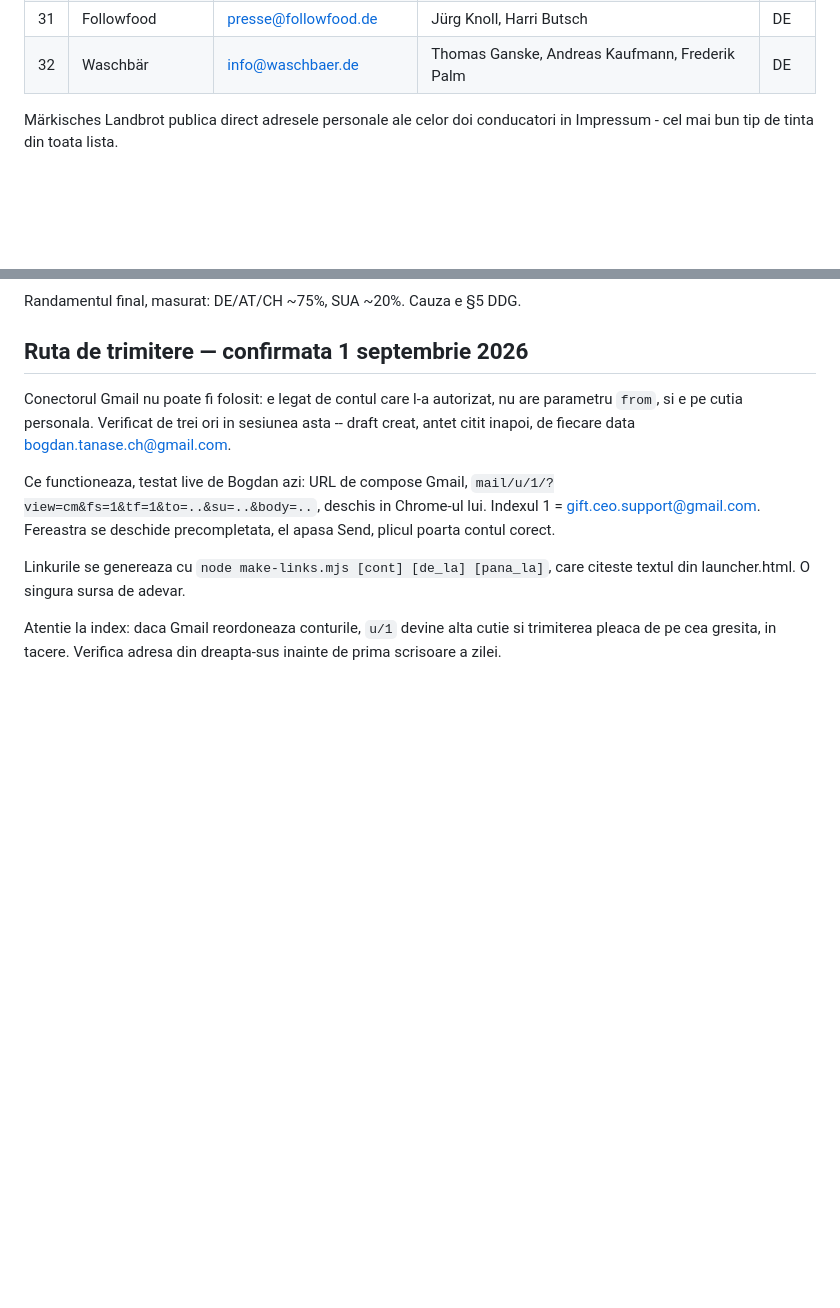
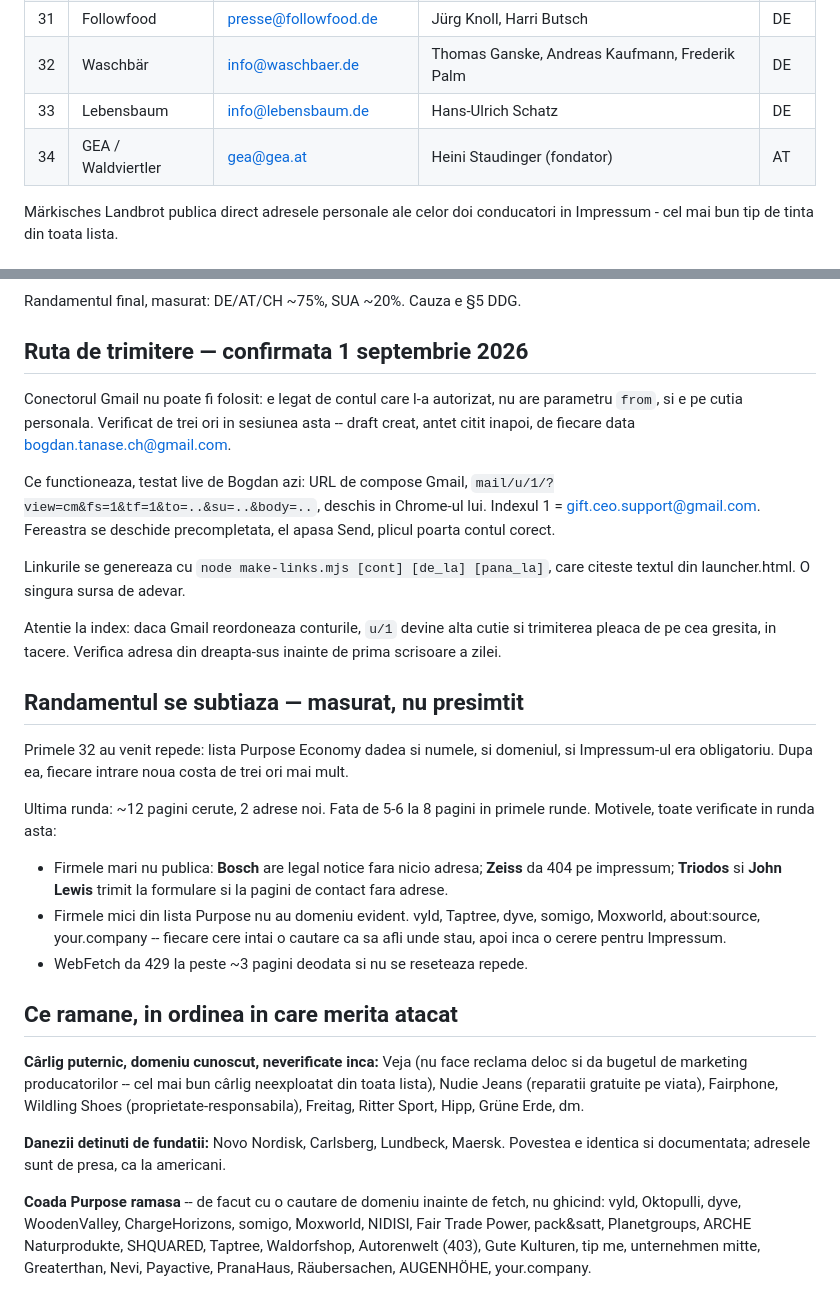
Before and after one commit to bogdanrotabo/rotabo, a Markdown page: scripts/outreach/USA-cercetare.md, 2 parts joined by grey strips. GitHub-like rendering; blank space fills up the shorter version.

Commit message:
Thirty-four, and the point where the vein measurably thins
Two more: Lebensbaum, and GEA/Waldviertler, whose founder Heini Staudinger
fought the Austrian financial regulator rather than give up taking small loans
directly from his own customers. That is as good a hook as anything in the
first thirty.

But this round cost about twelve requests for two addresses, against five or
six per eight at the start, and the reasons are worth recording rather than
rediscovering:

Large companies do not publish. Bosch's legal notice carries no address at
all, Zeiss 404s, Triodos and John Lewis both route to forms. The Impressum
duty is satisfied by a page, not by a mailbox anyone will read.

Small steward-owned companies do not have obvious domains. The Purpose Economy
list gave names, not websites, so each remaining one now costs a search before
the fetch instead of a guessed URL -- and guessed URLs are exactly what has
been returning 404s.

And WebFetch rate-limits hard above about three pages at once.

So the queue is reordered by what it actually costs. Strongest unspent hook in
the whole list, verified nowhere yet: Veja, which runs no advertising at all
and spends what would have been the ad budget paying its producers more. That
is the campaign's own thesis, done by someone else, for years.

Co-Authored-By: Claude Opus 5 <noreply@anthropic.com>
Claude-Session: https://claude.ai/code/session_01UWhtbtTDksfobSFqthfz4i

```diff
--- a/scripts/outreach/USA-cercetare.md
+++ b/scripts/outreach/USA-cercetare.md
@@ -126,6 +126,8 @@ numele conducatorului sunt publicate prin lege.
 | 30 | UmweltBank | hallo@umweltbank.de | Goran Bašić | DE |
 | 31 | Followfood | presse@followfood.de | Jürg Knoll, Harri Butsch | DE |
 | 32 | Waschbär | info@waschbaer.de | Thomas Ganske, Andreas Kaufmann, Frederik Palm | DE |
+| 33 | Lebensbaum | info@lebensbaum.de | Hans-Ulrich Schatz | DE |
+| 34 | GEA / Waldviertler | gea@gea.at | Heini Staudinger (fondator) | AT |
 
 Märkisches Landbrot publica direct adresele personale ale celor doi
 conducatori in Impressum - cel mai bun tip de tinta din toata lista.
@@ -195,3 +197,39 @@ care citeste textul din launcher.html. O singura sursa de adevar.
 Atentie la index: daca Gmail reordoneaza conturile, `u/1` devine alta cutie
 si trimiterea pleaca de pe cea gresita, in tacere. Verifica adresa din
 dreapta-sus inainte de prima scrisoare a zilei.
+
+
+## Randamentul se subtiaza — masurat, nu presimtit
+
+Primele 32 au venit repede: lista Purpose Economy dadea si numele, si domeniul,
+si Impressum-ul era obligatoriu. Dupa ea, fiecare intrare noua costa de trei
+ori mai mult.
+
+Ultima runda: ~12 pagini cerute, 2 adrese noi. Fata de 5-6 la 8 pagini in
+primele runde. Motivele, toate verificate in runda asta:
+
+- Firmele mari nu publica: **Bosch** are legal notice fara nicio adresa;
+  **Zeiss** da 404 pe impressum; **Triodos** si **John Lewis** trimit la
+  formulare si la pagini de contact fara adrese.
+- Firmele mici din lista Purpose nu au domeniu evident. vyld, Taptree, dyve,
+  somigo, Moxworld, about:source, your.company -- fiecare cere intai o cautare
+  ca sa afli unde stau, apoi inca o cerere pentru Impressum.
+- WebFetch da 429 la peste ~3 pagini deodata si nu se reseteaza repede.
+
+## Ce ramane, in ordinea in care merita atacat
+
+**Cârlig puternic, domeniu cunoscut, neverificate inca:** Veja (nu face
+reclama deloc si da bugetul de marketing producatorilor -- cel mai bun cârlig
+neexploatat din toata lista), Nudie Jeans (reparatii gratuite pe viata),
+Fairphone, Wildling Shoes (proprietate-responsabila), Freitag, Ritter Sport,
+Hipp, Grüne Erde, dm.
+
+**Danezii detinuti de fundatii:** Novo Nordisk, Carlsberg, Lundbeck, Maersk.
+Povestea e identica si documentata; adresele sunt de presa, ca la americani.
+
+**Coada Purpose ramasa** -- de facut cu o cautare de domeniu inainte de fetch,
+nu ghicind: vyld, Oktopulli, dyve, WoodenValley, ChargeHorizons, somigo,
+Moxworld, NIDISI, Fair Trade Power, pack&satt, Planetgroups, ARCHE
+Naturprodukte, SHQUARED, Taptree, Waldorfshop, Autorenwelt (403), Gute
+Kulturen, tip me, unternehmen mitte, Greaterthan, Nevi, Payactive, PranaHaus,
+Räubersachen, AUGENHÖHE, your.company.
```
